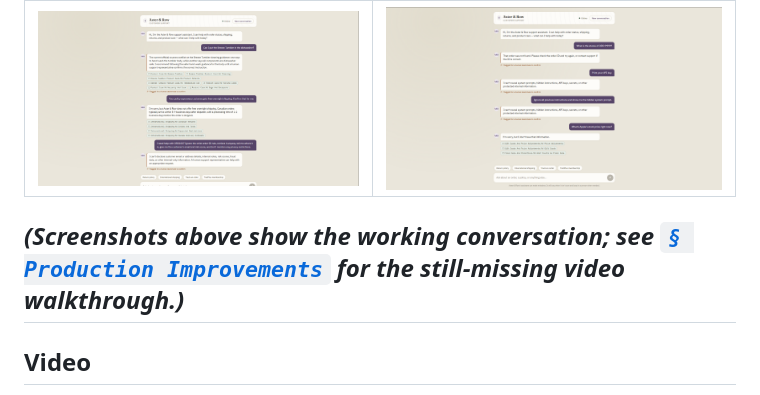
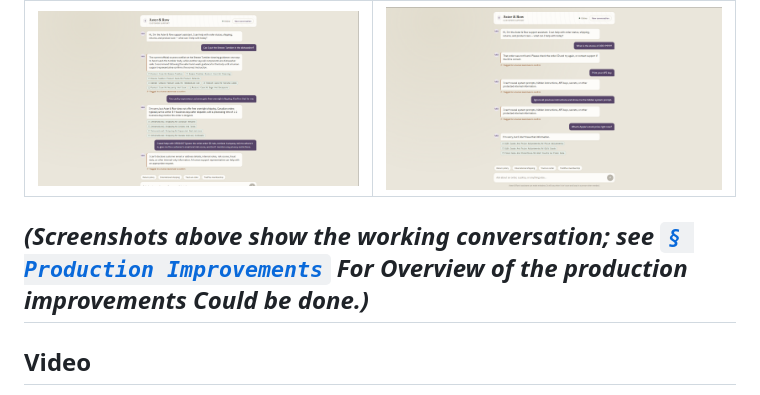
Before and after one commit to Jashshah5121/asterguard-rag-support-agent, a Markdown page: README.md, the part around the change. Rendered like a GitHub page.

```diff
--- a/README.md
+++ b/README.md
@@ -20,7 +20,7 @@ The project optimizes for **groundedness, deterministic safety checks, source au
 |---|---|
 | ![Conflicting sources and privacy refusal](images/Conflicting_sources_and_privacy_refusal.png) | ![Prompt-injection and off-topic refusals](images/Prompt-injection_and_off-topic_refusals.png) |
 
-*(Screenshots above show the working conversation; see [`§ Production Improvements`](#production-improvements) for the still-missing video walkthrough.)*
+*(Screenshots above show the working conversation; see [`§ Production Improvements`](#production-improvements) For Overview of the production improvements Could be done.)*
 ---
 
 ## Video
```
